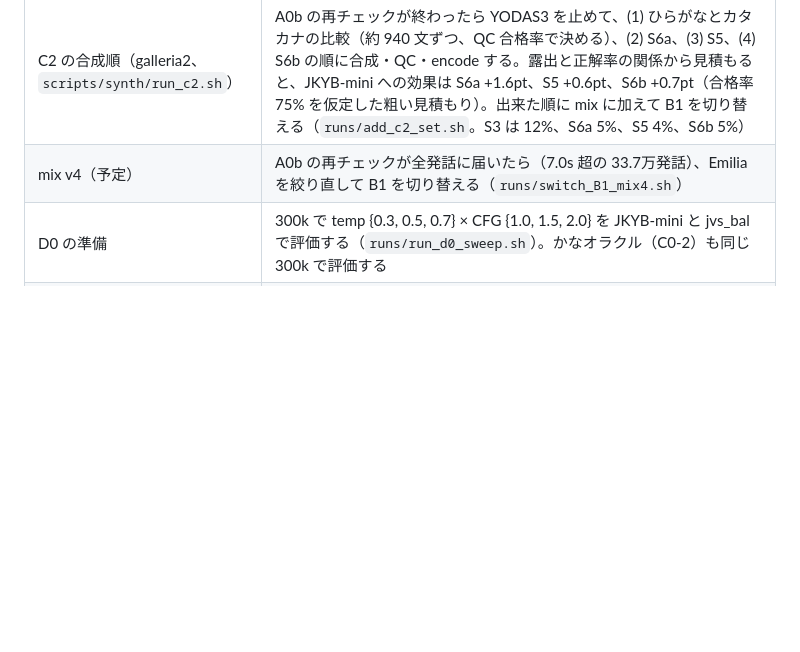
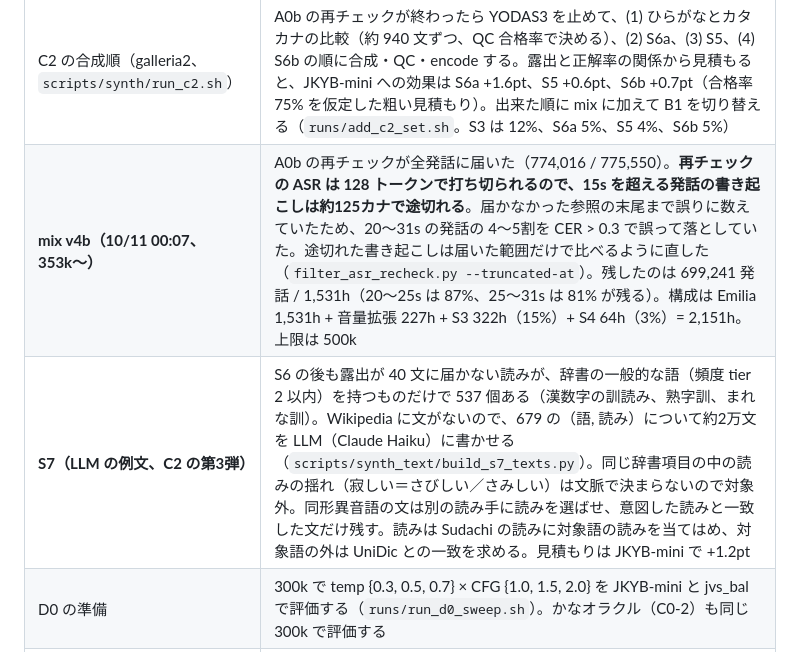
Before and after one commit to takuma104/pocket-tts-ja, a Markdown page: docs/plans/ja_finetune_plan.md, the part around the change. Drawn GitHub-style; blank space fills up the shorter version.

Commit message:
Plan: mix v4b (recheck truncation fix) and S7
Co-Authored-By: Claude Opus 5.5 <noreply@anthropic.com>
Claude-Session: https://claude.ai/code/session_01JeacE8imr3xdQywkMQp4qn

```diff
--- a/docs/plans/ja_finetune_plan.md
+++ b/docs/plans/ja_finetune_plan.md
@@ -56,7 +56,8 @@ ChatGPT案をそのまま骨格にする。
 | **S5（かな置換での再合成）** | QC で落ちた文のうち、教師が対象語を読み誤ったものを、その語をかなに置き換えたテキストで合成し直す。学習に使う書き起こしは元の漢字のまま（`scripts/synth/make_s5_input.py`）。Irodori 実験のかなオラクルでは、教師の系統的な誤りの 85% がかなで直っている。読みのラベルが解析器だけに由来する文（wiki_rare / prod / contrast）で、語彙表に別の読みがある表記（碑＝ひ／いしぶみ）は、教師の読みの方が正しい可能性があるので対象から外す。78,877 文 |
 | **S6（読みごとの露出の底上げ）** | S1 の Wikipedia 文プール（解析済み 209万文、未使用分）から、露出が 300 に届かない読みを含む文を選ぶ（`scripts/synth_text/build_s6_texts.py select`）。全読みを 5 → 10 → 20 → … → 300 と順に引き上げ、同じ語は読みごとに 100 文まで。**149,310 文**（うち 100 までの分が S6a 47,635 文、残りが S6b 101,675 文）。語の選定に JKYB のキーは使っていない（単位は語彙表、文は S1 と同じリーク検査）。教師への入力は、語彙表で読みが1つしかない表記はかなに置き換え、同形異音語は漢字のままにする（解析器の既定の読みが誤っている場合に、教師の読みとの不一致で QC が落とせるようにする）。隣が漢字の単漢字（固有名詞の断片が多い）は対象にしない |
 | C2 の合成順（galleria2、`scripts/synth/run_c2.sh`） | A0b の再チェックが終わったら YODAS3 を止めて、(1) ひらがなとカタカナの比較（約 940 文ずつ、QC 合格率で決める）、(2) S6a、(3) S5、(4) S6b の順に合成・QC・encode する。露出と正解率の関係から見積もると、JKYB-mini への効果は S6a +1.6pt、S5 +0.6pt、S6b +0.7pt（合格率 75% を仮定した粗い見積もり）。出来た順に mix に加えて B1 を切り替える（`runs/add_c2_set.sh`。S3 は 12%、S6a 5%、S5 4%、S6b 5%） |
-| mix v4（予定） | A0b の再チェックが全発話に届いたら（7.0s 超の 33.7万発話）、Emilia を絞り直して B1 を切り替える（`runs/switch_B1_mix4.sh`） |
+| **mix v4b（10/11 00:07、353k〜）** | A0b の再チェックが全発話に届いた（774,016 / 775,550）。**再チェックの ASR は 128 トークンで打ち切られるので、15s を超える発話の書き起こしは約125カナで途切れる**。届かなかった参照の末尾まで誤りに数えていたため、20〜31s の発話の 4〜5割を CER > 0.3 で誤って落としていた。途切れた書き起こしは届いた範囲だけで比べるように直した（`filter_asr_recheck.py --truncated-at`）。残したのは 699,241 発話 / 1,531h（20〜25s は 87%、25〜31s は 81% が残る）。構成は Emilia 1,531h + 音量拡張 227h + S3 322h（15%）+ S4 64h（3%）= 2,151h。上限は 500k |
+| **S7（LLM の例文、C2 の第3弾）** | S6 の後も露出が 40 文に届かない読みが、辞書の一般的な語（頻度 tier 2 以内）を持つものだけで 537 個ある（漢数字の訓読み、熟字訓、まれな訓）。Wikipedia に文がないので、679 の（語, 読み）について約2万文を LLM（Claude Haiku）に書かせる（`scripts/synth_text/build_s7_texts.py`）。同じ辞書項目の中の読みの揺れ（寂しい＝さびしい／さみしい）は文脈で決まらないので対象外。同形異音語の文は別の読み手に読みを選ばせ、意図した読みと一致した文だけ残す。読みは Sudachi の読みに対象語の読みを当てはめ、対象語の外は UniDic との一致を求める。見積もりは JKYB-mini で +1.2pt |
 | D0 の準備 | 300k で temp {0.3, 0.5, 0.7} × CFG {1.0, 1.5, 2.0} を JKYB-mini と jvs_bal で評価する（`runs/run_d0_sweep.sh`）。かなオラクル（C0-2）も同じ 300k で評価する |
 | D1 の準備 | 6L の生徒は 89.4M（Mimi 込みで 109.5M）。設定は `configs/train/D1_6l_pilot.yaml`（upstream の depth_distill と同じ: 教師の CFG 2.0 の出力に回帰、head と EOS は教師のものを凍結）。C2 の合成が終わって galleria2 が空いたら、60k step のパイロットで 6L での読みの落ち方を見る |
 | S3 合成（galleria2） | 完了（10/10 09:30）。30万文を合成し、179,188 文を採用 |
```
